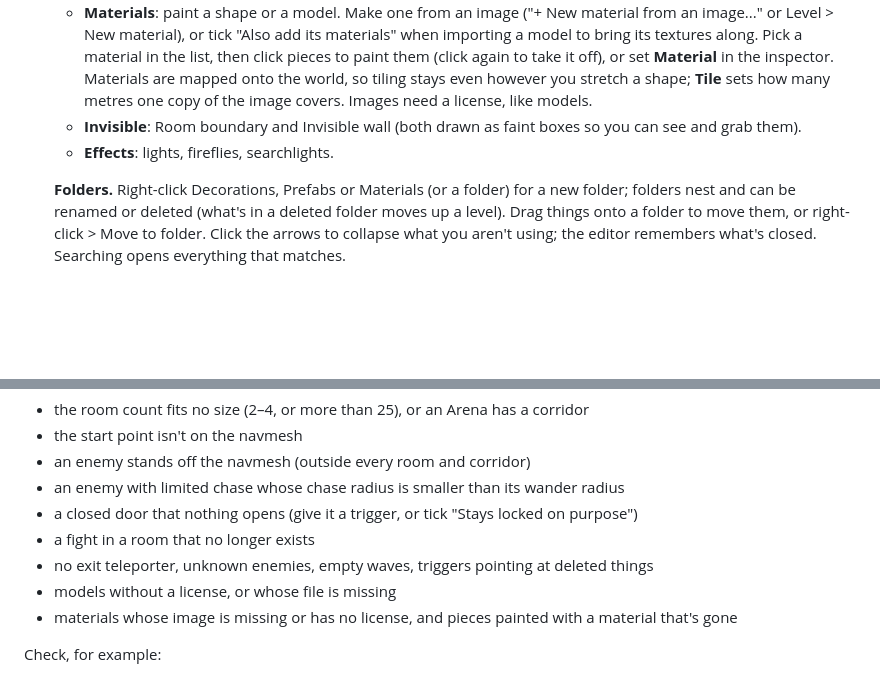
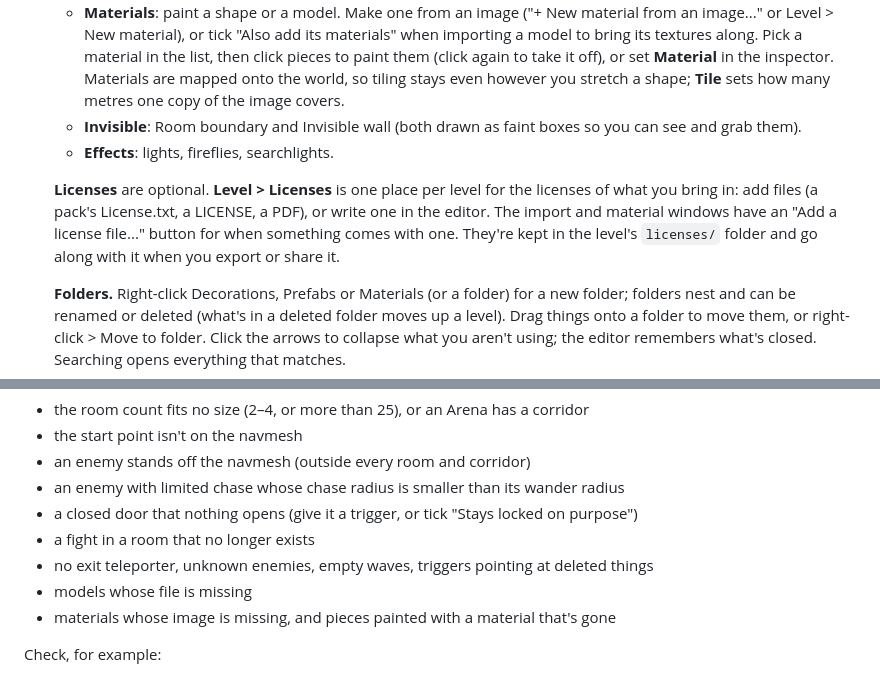
Before and after one commit to GLorenz90/Nomad-Seekers-Level-Editor, a Markdown page: README.md, 2 parts joined by grey strips. Rendered like a GitHub page; blank space fills up the shorter version.

Commit message:
Optional licenses, kept in one place per level
- No license or author fields on import, materials or Imported models, and
  no license problems in the checks.
- Level > Licenses: add license files (txt, md, pdf, rtf, html, or an
  extensionless LICENSE kept as .txt), write one in the editor, open or
  remove them. Stored in the level's licenses/ folder; export copies it.
- "Add a license file..." on the import and material windows.
- Switching straight from one dialog to another no longer trips Godot's
  exclusive-window error.

Co-Authored-By: Claude Opus 5.5 <noreply@anthropic.com>
Claude-Session: https://claude.ai/code/session_0158GMUX8qMynptfN9LjCdMW

```diff
--- a/README.md
+++ b/README.md
@@ -47,10 +47,16 @@ it makes the level compliant. Its `BUILD_LOG.md` lists each step.
      to bring its textures along. Pick a material in the list, then click pieces to paint them
      (click again to take it off), or set **Material** in the inspector. Materials are mapped
      onto the world, so tiling stays even however you stretch a shape; **Tile** sets how many
-     metres one copy of the image covers. Images need a license, like models.
+     metres one copy of the image covers.
    - **Invisible**: Room boundary and Invisible wall (both drawn as faint boxes so you can see and
      grab them).
    - **Effects**: lights, fireflies, searchlights.
+
+   **Licenses** are optional. **Level > Licenses** is one place per level for the licenses of
+   what you bring in: add files (a pack's License.txt, a LICENSE, a PDF), or write one in the
+   editor. The import and material windows have an "Add a license file..." button for when
+   something comes with one. They're kept in the level's `licenses/` folder and go along with it
+   when you export or share it.
 
    **Folders.** Right-click Decorations, Prefabs or Materials (or a folder) for a new folder;
    folders nest and can be renamed or deleted (what's in a deleted folder moves up a level).
@@ -117,8 +123,8 @@ Must fix, for example:
 - a closed door that nothing opens (give it a trigger, or tick "Stays locked on purpose")
 - a fight in a room that no longer exists
 - no exit teleporter, unknown enemies, empty waves, triggers pointing at deleted things
-- models without a license, or whose file is missing
-- materials whose image is missing or has no license, and pieces painted with a material that's gone
+- models whose file is missing
+- materials whose image is missing, and pieces painted with a material that's gone
 
 Check, for example:
 - a room Seekers can't walk to from the start (bridges and moving platforms count as joining
```
Also changed, not shown: docs/screenshots/licenses.png (added), 15 other files.
